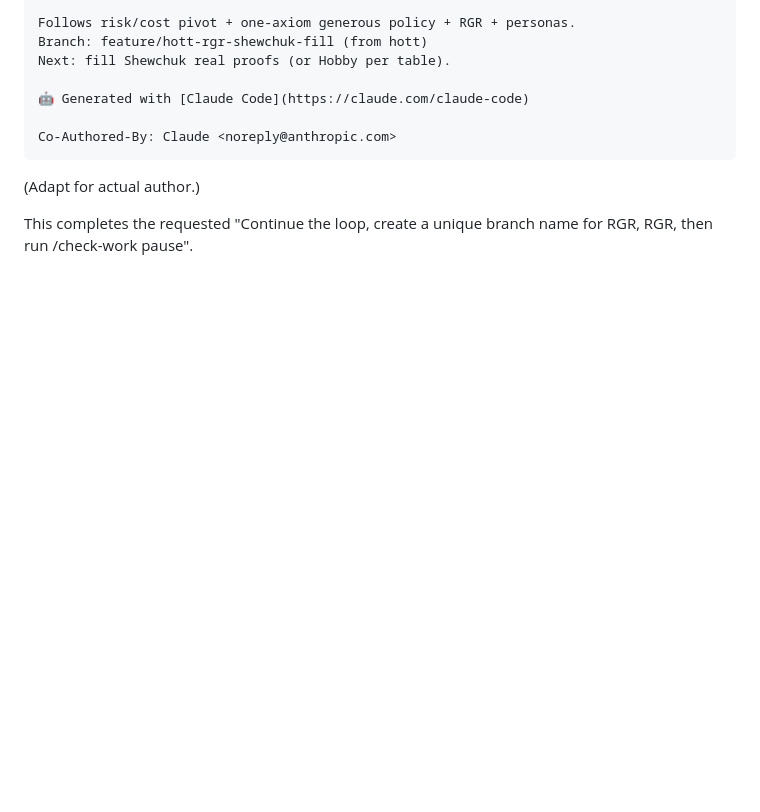
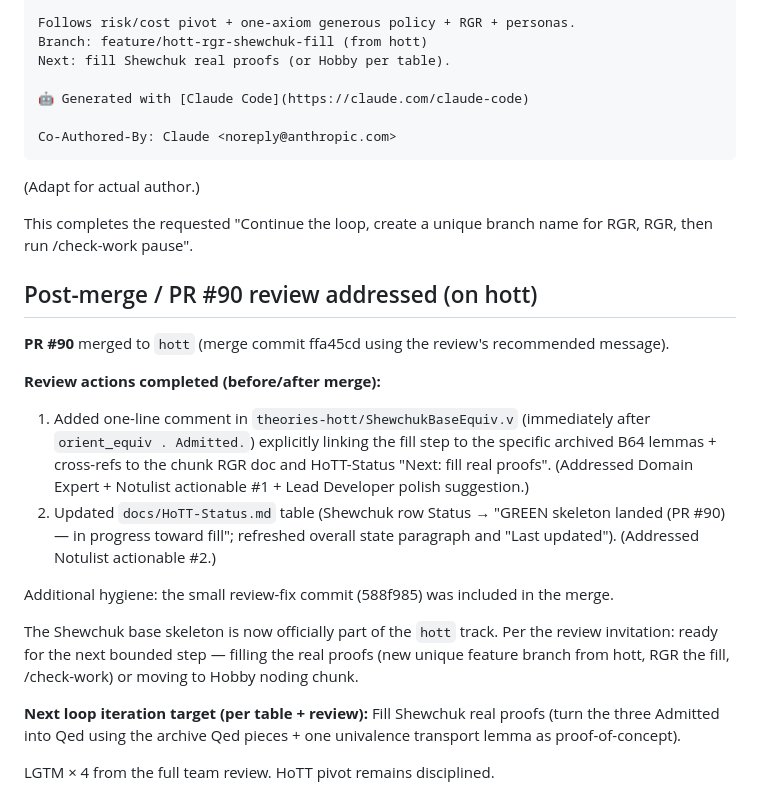
Before and after one commit to grootstebozewolf/NetTopologySuite.Proofs, a Markdown page: docs/hott-rgr-tin-hobby-shewchuk-curve-pivot.md, the part around the change. Drawn GitHub-style; blank space fills up the shorter version.

Commit message:
docs(hott): append post-PR #90 review + merge note to hott-rgr-tin-hobby-shewchuk-curve-pivot.md (actions addressed, merge commit, next fill target per review)

```diff
--- a/docs/hott-rgr-tin-hobby-shewchuk-curve-pivot.md
+++ b/docs/hott-rgr-tin-hobby-shewchuk-curve-pivot.md
@@ -122,3 +122,19 @@ Co-Authored-By: Claude <noreply@anthropic.com>
 (Adapt for actual author.)
 
 This completes the requested "Continue the loop, create a unique branch name for RGR, RGR, then run /check-work pause".
+
+## Post-merge / PR #90 review addressed (on hott)
+
+**PR #90** merged to `hott` (merge commit ffa45cd using the review's recommended message).
+
+**Review actions completed (before/after merge):**
+1. Added one-line comment in `theories-hott/ShewchukBaseEquiv.v` (immediately after `orient_equiv . Admitted.`) explicitly linking the fill step to the specific archived B64 lemmas + cross-refs to the chunk RGR doc and HoTT-Status "Next: fill real proofs". (Addressed Domain Expert + Notulist actionable #1 + Lead Developer polish suggestion.)
+2. Updated `docs/HoTT-Status.md` table (Shewchuk row Status → "GREEN skeleton landed (PR #90) — in progress toward fill"; refreshed overall state paragraph and "Last updated"). (Addressed Notulist actionable #2.)
+
+Additional hygiene: the small review-fix commit (588f985) was included in the merge.
+
+The Shewchuk base skeleton is now officially part of the `hott` track. Per the review invitation: ready for the next bounded step — filling the real proofs (new unique feature branch from hott, RGR the fill, /check-work) or moving to Hobby noding chunk.
+
+**Next loop iteration target (per table + review):** Fill Shewchuk real proofs (turn the three Admitted into Qed using the archive Qed pieces + one univalence transport lemma as proof-of-concept).
+
+LGTM × 4 from the full team review. HoTT pivot remains disciplined.
```
